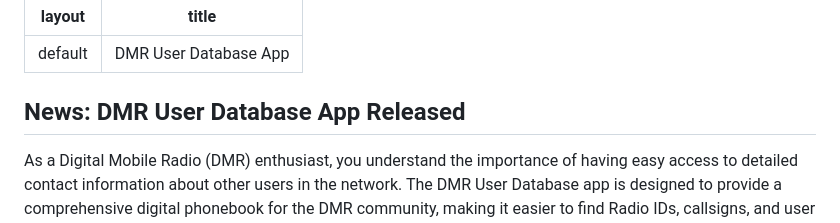
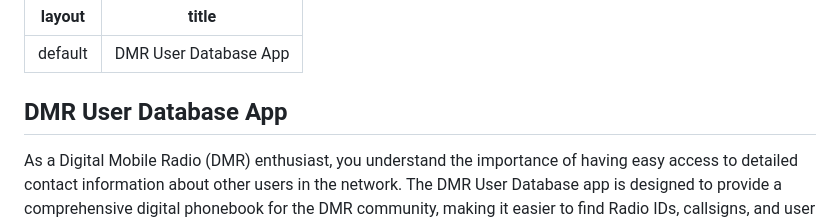
Before and after one commit to DMR-Database/dmr-database.github.io, a Markdown page: index.md, the part around the change. Rendered like a GitHub page.

```diff
--- a/index.md
+++ b/index.md
@@ -4,7 +4,7 @@ title: DMR User Database App
 ---
 <link rel="icon" href="/favicon.ico" type="image/x-icon">
 
-## News: DMR User Database App Released
+## DMR User Database App
 
 As a Digital Mobile Radio (DMR) enthusiast, you understand the importance of having easy access to detailed contact information about other users in the network. The DMR User Database app is designed to provide a comprehensive digital phonebook for the DMR community, making it easier to find Radio IDs, callsigns, and user details in just a few taps.
 
```
